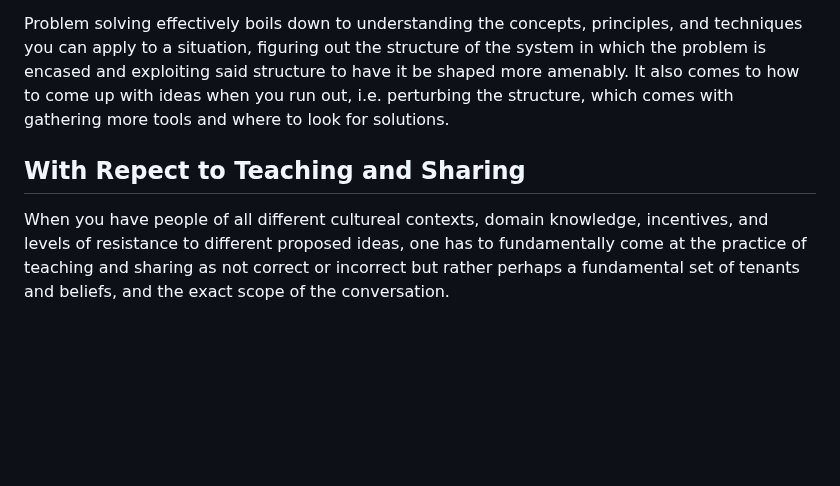
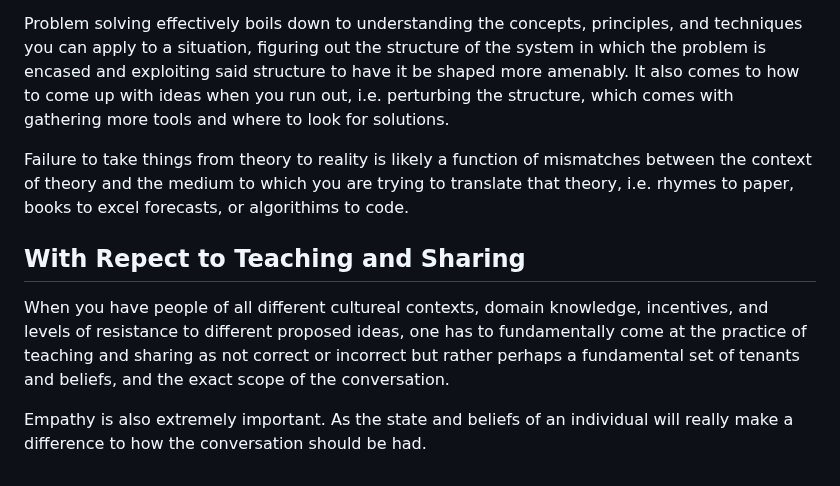
Before and after one commit to DhirajMeenavilli/Projects, a Markdown page: Journal/Notes and Occurances.md, the part around the change. Rendered like a GitHub page; blank space fills up the shorter version.

Commit message:
Some thoughts at the end of a strange day.

```diff
--- a/Journal/Notes and Occurances.md
+++ b/Journal/Notes and Occurances.md
@@ -84,6 +84,10 @@ It comes to be that almost all political situations boil down to goals, availabl
 
 Problem solving effectively boils down to understanding the concepts, principles, and techniques you can apply to a situation, figuring out the structure of the system in which the problem is encased and exploiting said structure to have it be shaped more amenably. It also comes to how to come up with ideas when you run out, i.e. perturbing the structure, which comes with gathering more tools and where to look for solutions.
 
+Failure to take things from theory to reality is likely a function of mismatches between the context of theory and the medium to which you are trying to translate that theory, i.e. rhymes to paper, books to excel forecasts, or algorithims to code.
+
 ## With Repect to Teaching and Sharing
 
 When you have people of all different cultureal contexts, domain knowledge, incentives, and levels of resistance to different proposed ideas, one has to fundamentally come at the practice of teaching and sharing as not correct or incorrect but rather perhaps a fundamental set of tenants and beliefs, and the exact scope of the conversation.
+
+Empathy is also extremely important. As the state and beliefs of an individual will really make a difference to how the conversation should be had.
```
